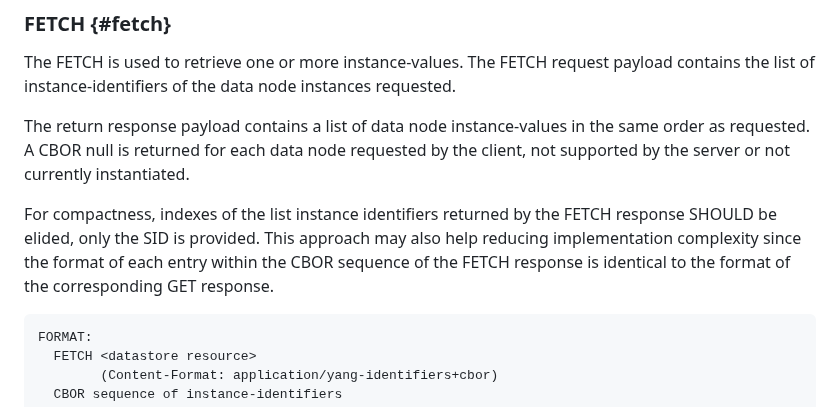
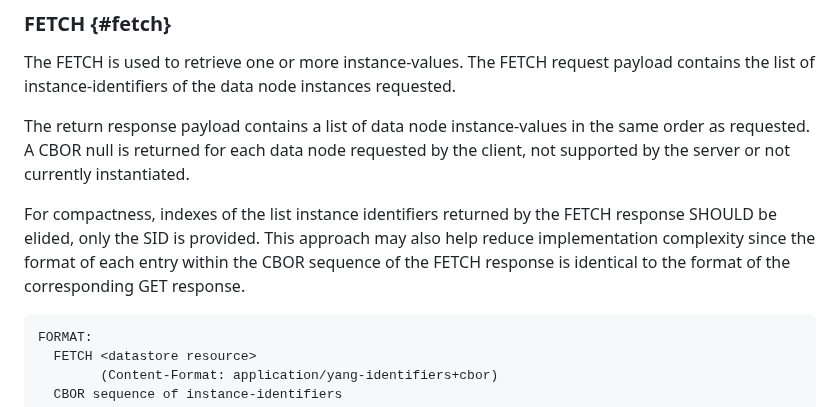
Before and after one commit to core-wg/comi, a Markdown page: draft-ietf-core-comi.md, the part around the change. GitHub-like rendering.

Commit message:
typo; update lib

```diff
--- a/draft-ietf-core-comi.md
+++ b/draft-ietf-core-comi.md
@@ -478,7 +478,7 @@ The return response payload contains a list of data node instance-values in the
 A CBOR null is returned for each data node requested by the client, not supported by the server or not currently instantiated.
 
 For compactness, indexes of the list instance identifiers returned by the FETCH response SHOULD be elided, only the SID is provided.
-This approach may also help reducing implementation complexity since the format of each entry within the CBOR sequence of the FETCH response is identical to the format of the corresponding GET response.
+This approach may also help reduce implementation complexity since the format of each entry within the CBOR sequence of the FETCH response is identical to the format of the corresponding GET response.
 
 ~~~~
 FORMAT:
```
